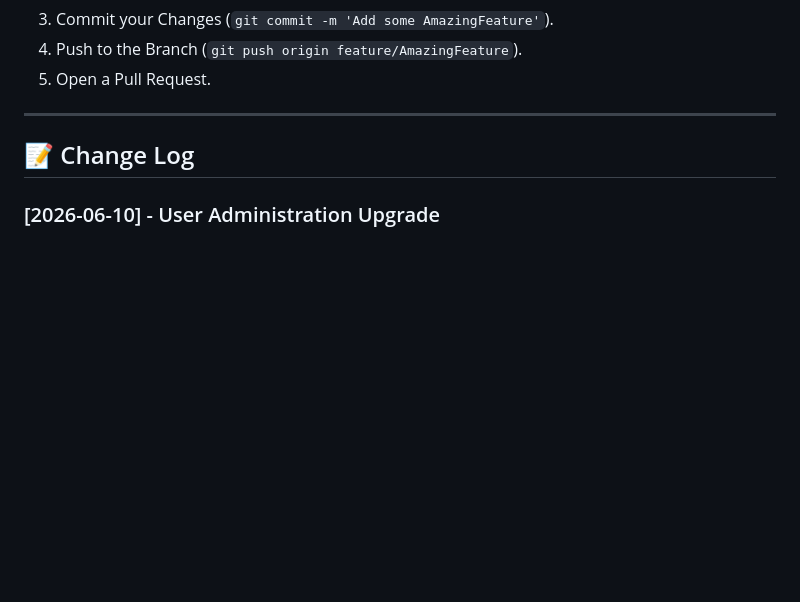
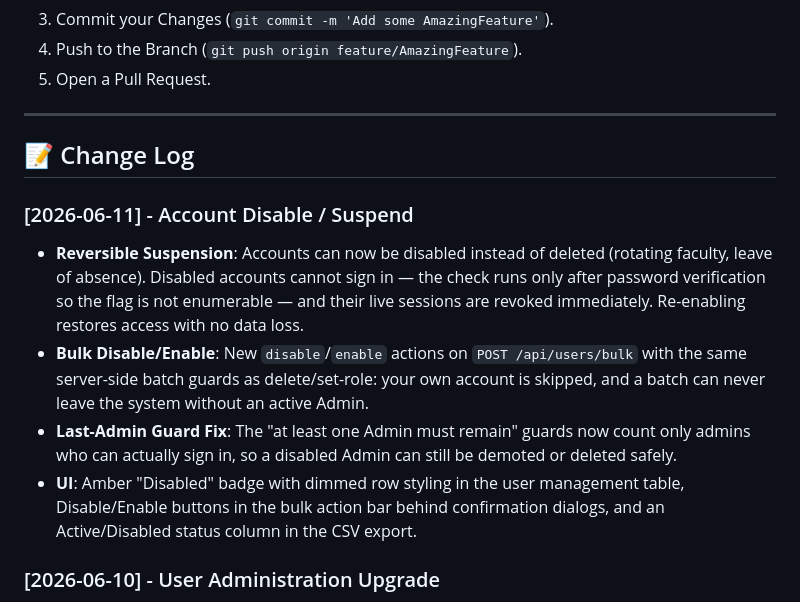
Before and after one commit to authorTom/simhub, a Markdown page: README.md, the part around the change. Drawn GitHub-style; blank space fills up the shorter version.

Commit message:
docs: add account disable/suspend feature to change log
Co-Authored-By: Claude Fable 5 <noreply@anthropic.com>

```diff
--- a/README.md
+++ b/README.md
@@ -167,6 +167,12 @@ We welcome contributions to make clinical simulation more structured and accessi
 
 ## 📝 Change Log
 
+### [2026-06-11] - Account Disable / Suspend
+*   **Reversible Suspension**: Accounts can now be disabled instead of deleted (rotating faculty, leave of absence). Disabled accounts cannot sign in — the check runs only after password verification so the flag is not enumerable — and their live sessions are revoked immediately. Re-enabling restores access with no data loss.
+*   **Bulk Disable/Enable**: New `disable`/`enable` actions on `POST /api/users/bulk` with the same server-side batch guards as delete/set-role: your own account is skipped, and a batch can never leave the system without an active Admin.
+*   **Last-Admin Guard Fix**: The "at least one Admin must remain" guards now count only admins who can actually sign in, so a disabled Admin can still be demoted or deleted safely.
+*   **UI**: Amber "Disabled" badge with dimmed row styling in the user management table, Disable/Enable buttons in the bulk action bar behind confirmation dialogs, and an Active/Disabled status column in the CSV export.
+
 ### [2026-06-10] - User Administration Upgrade
 *   **Management Table**: The user-card grid is now a proper management table with live search, a role filter, an account count, and per-row edit/delete actions.
 *   **Bulk Operations**: Select accounts via checkboxes (header checkbox selects all visible) and apply bulk role changes or bulk deletion from an action bar. New Admin-only `POST /api/users/bulk` endpoint validates the entire batch server-side — your own account is skipped, and a batch can never remove or demote the last Admin.
```
